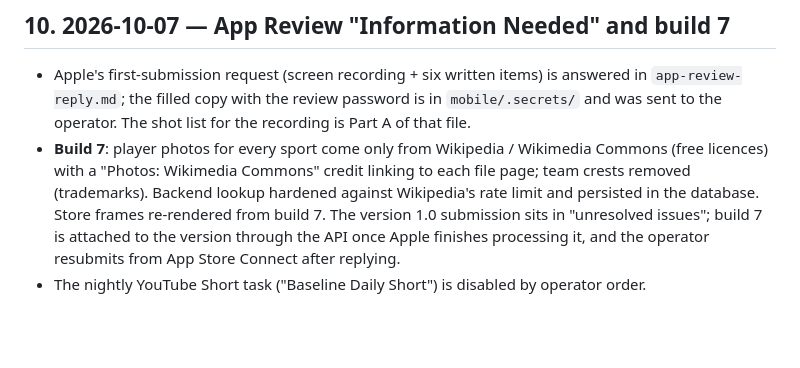
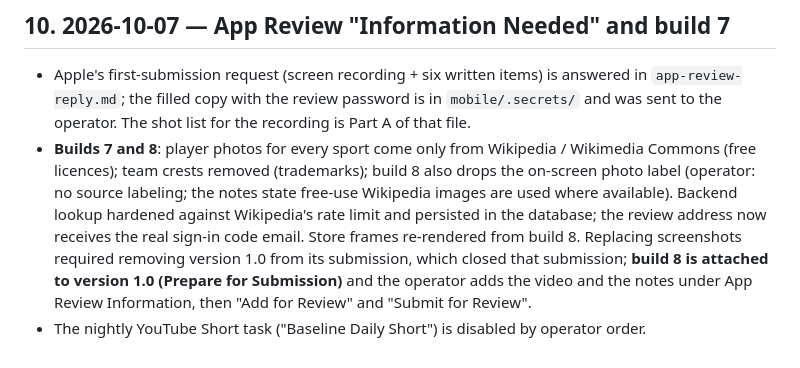
Before and after one commit to shawnf1213/baseline, a Markdown page: mobile/docs/final-report.md, the part around the change. Drawn GitHub-style; blank space fills up the shorter version.

Commit message:
docs: build 8 attached to version 1.0; submission steps
Co-Authored-By: Claude Fable 5.1 <noreply@anthropic.com>

```diff
--- a/mobile/docs/final-report.md
+++ b/mobile/docs/final-report.md
@@ -145,5 +145,5 @@ The app never calls a restricted route.
 ## 10. 2026-10-07 — App Review "Information Needed" and build 7
 
 - Apple's first-submission request (screen recording + six written items) is answered in `app-review-reply.md`; the filled copy with the review password is in `mobile/.secrets/` and was sent to the operator. The shot list for the recording is Part A of that file.
-- **Build 7**: player photos for every sport come only from Wikipedia / Wikimedia Commons (free licences) with a "Photos: Wikimedia Commons" credit linking to each file page; team crests removed (trademarks). Backend lookup hardened against Wikipedia's rate limit and persisted in the database. Store frames re-rendered from build 7. The version 1.0 submission sits in "unresolved issues"; build 7 is attached to the version through the API once Apple finishes processing it, and the operator resubmits from App Store Connect after replying.
+- **Builds 7 and 8**: player photos for every sport come only from Wikipedia / Wikimedia Commons (free licences); team crests removed (trademarks); build 8 also drops the on-screen photo label (operator: no source labeling; the notes state free-use Wikipedia images are used where available). Backend lookup hardened against Wikipedia's rate limit and persisted in the database; the review address now receives the real sign-in code email. Store frames re-rendered from build 8. Replacing screenshots required removing version 1.0 from its submission, which closed that submission; **build 8 is attached to version 1.0 (Prepare for Submission)** and the operator adds the video and the notes under App Review Information, then "Add for Review" and "Submit for Review".
 - The nightly YouTube Short task ("Baseline Daily Short") is disabled by operator order.
```
